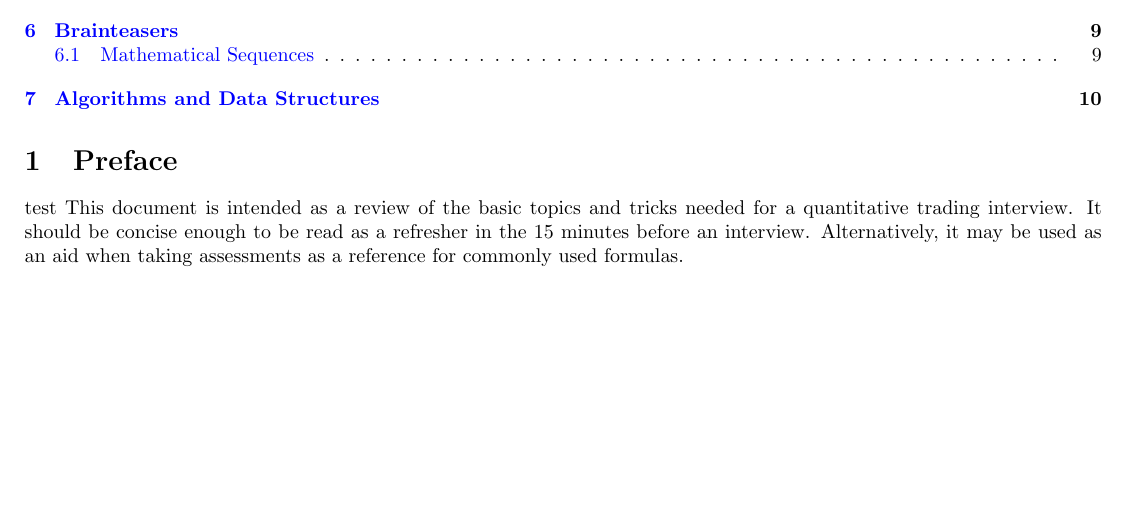
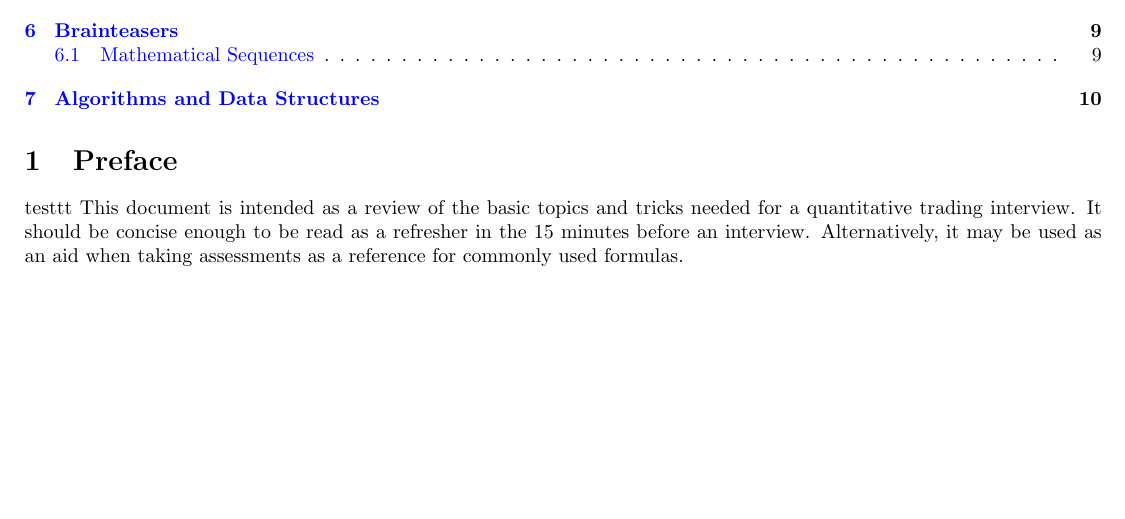
Before and after one commit to mmy32/Quant-Interview-Review-Sheet-CornellMFE2026, a LaTeX document (reviewsheet/main.tex): part of page 1 of 11, cut so that both start at the same text. Compiled offline with pdfLaTeX.

Commit message:
Update main.tex

```diff
--- a/reviewsheet/main.tex
+++ b/reviewsheet/main.tex
@@ -20,7 +20,7 @@
 \tableofcontents
 
 \section{Preface}
-test
+testtt
 This document is intended as a review of the basic topics and tricks needed for a quantitative trading interview. It should be concise enough to be read as a refresher in the 15 minutes before an interview. Alternatively, it may be used as an aid when taking assessments as a reference for commonly used formulas.
 
 \newpage
```
